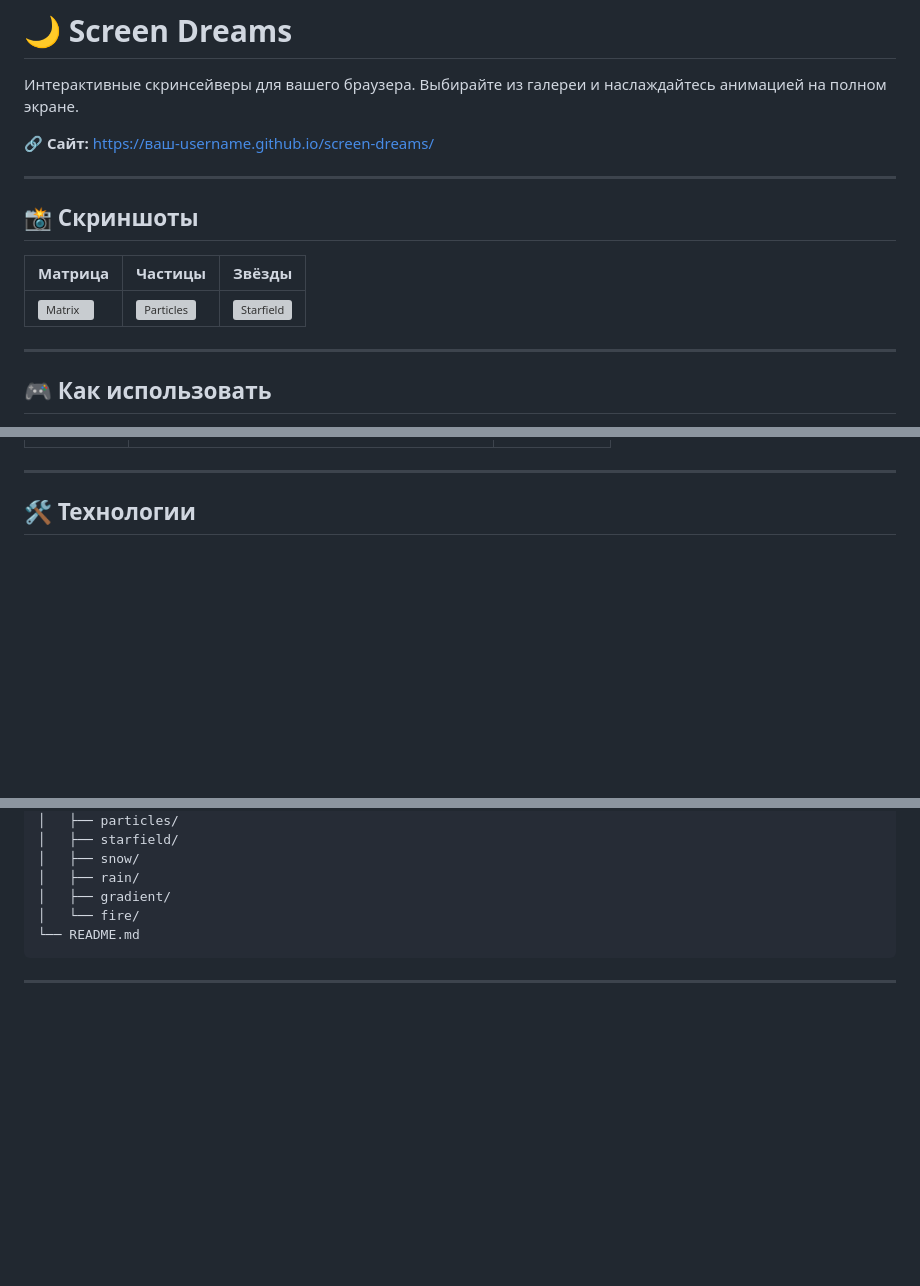
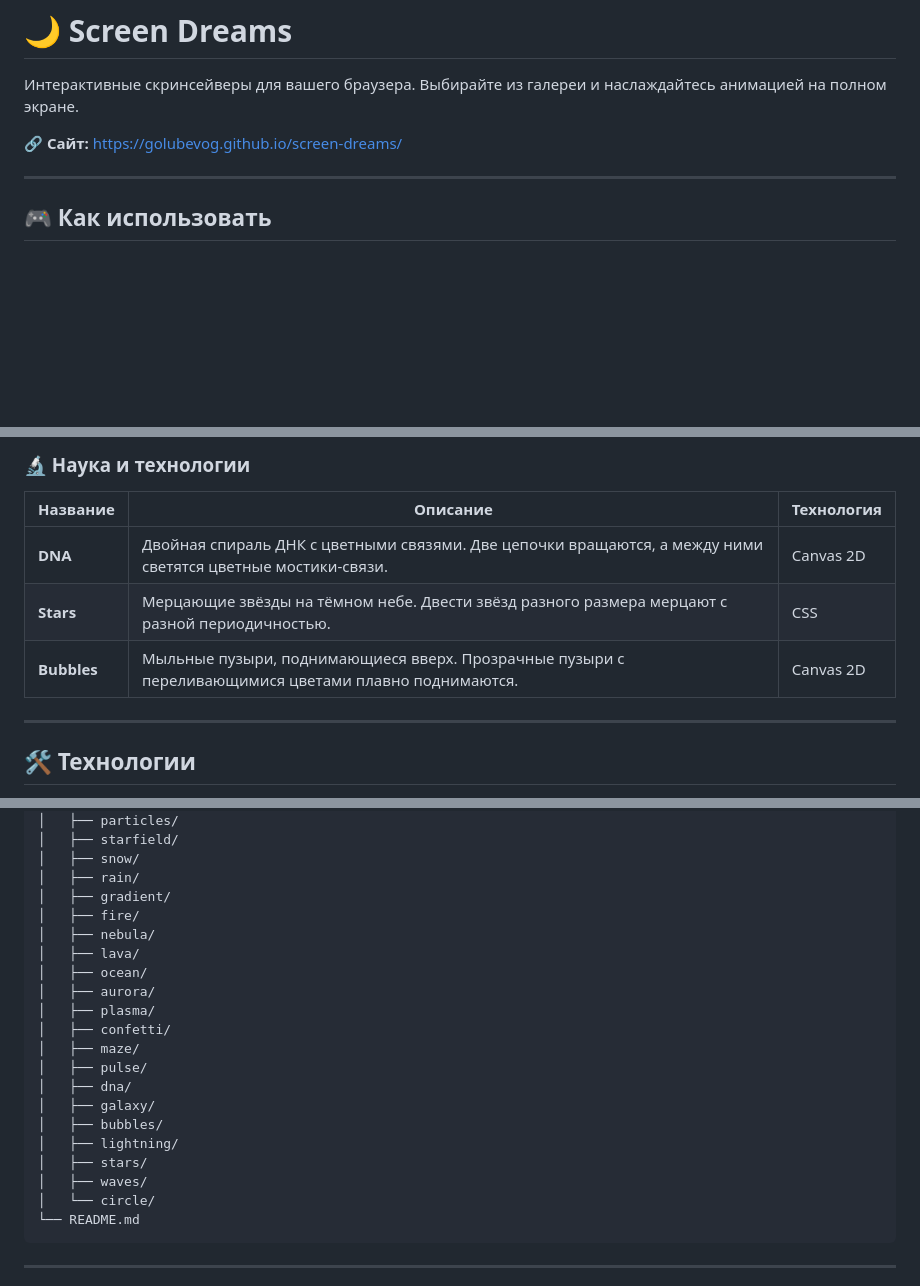
Before and after one commit to GolubevOG/screen-dreams, a Markdown page: README.md, 3 parts joined by grey strips. Rendered like a GitHub page; blank space fills up the shorter version; grey boxes are pictures that could not be loaded.

````diff
--- a/README.md
+++ b/README.md
@@ -2,15 +2,7 @@
 
 Интерактивные скринсейверы для вашего браузера. Выбирайте из галереи и наслаждайтесь анимацией на полном экране.
 
-🔗 **Сайт:** [https://ваш-username.github.io/screen-dreams/](https://ваш-username.github.io/screen-dreams/)
-
----
-
-## 📸 Скриншоты
-
-| Матрица | Частицы | Звёзды |
-|---------|---------|--------|
-| ![Matrix](images/previews/matrix.png) | ![Particles](images/previews/particles.png) | ![Starfield](images/previews/starfield.png) |
+🔗 **Сайт:** [https://golubevog.github.io/screen-dreams/](https://golubevog.github.io/screen-dreams/)
 
 ---
 
@@ -41,3 +63,10 @@
+### 🔬 Наука и технологии
+
+| Название | Описание | Технология |
+|----------|----------|------------|
+| **DNA** | Двойная спираль ДНК с цветными связями. Две цепочки вращаются, а между ними светятся цветные мостики-связи. | Canvas 2D |
+| **Stars** | Мерцающие звёзды на тёмном небе. Двести звёзд разного размера мерцают с разной периодичностью. | CSS |
+| **Bubbles** | Мыльные пузыри, поднимающиеся вверх. Прозрачные пузыри с переливающимися цветами плавно поднимаются. | Canvas 2D |
 
 ---
 
@@ -69,7 +98,22 @@ screen-dreams/
 │   ├── snow/
 │   ├── rain/
 │   ├── gradient/
-│   └── fire/
+│   ├── fire/
+│   ├── nebula/
+│   ├── lava/
+│   ├── ocean/
+│   ├── aurora/
+│   ├── plasma/
+│   ├── confetti/
+│   ├── maze/
+│   ├── pulse/
+│   ├── dna/
+│   ├── galaxy/
+│   ├── bubbles/
+│   ├── lightning/
+│   ├── stars/
+│   ├── waves/
+│   └── circle/
 └── README.md
 ```
 
````
Also changed, not shown: other parts of README.md (+39 -105 lines).
